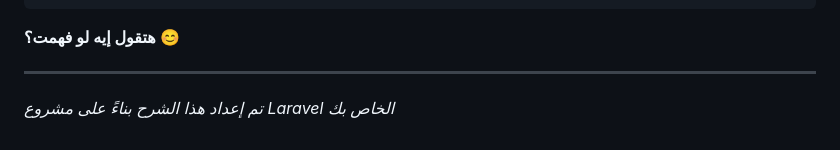
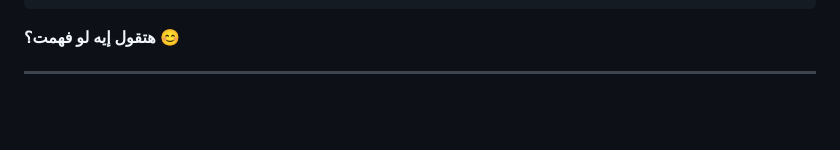
Before and after one commit to EngOREOO/laravel-education, a Markdown page: شرح_MVC.md, the part around the change. Rendered like a GitHub page; blank space fills up the shorter version.

Commit message:
Remove Laravel project reference from explanation
Removed note about the explanation being based on the Laravel project.

```diff
--- a/شرح_MVC.md
+++ b/شرح_MVC.md
@@ -1034,6 +1034,5 @@ View (يعرض البيانات)
 
 ---
 
-*تم إعداد هذا الشرح بناءً على مشروع Laravel الخاص بك*
 
 </div>
```
